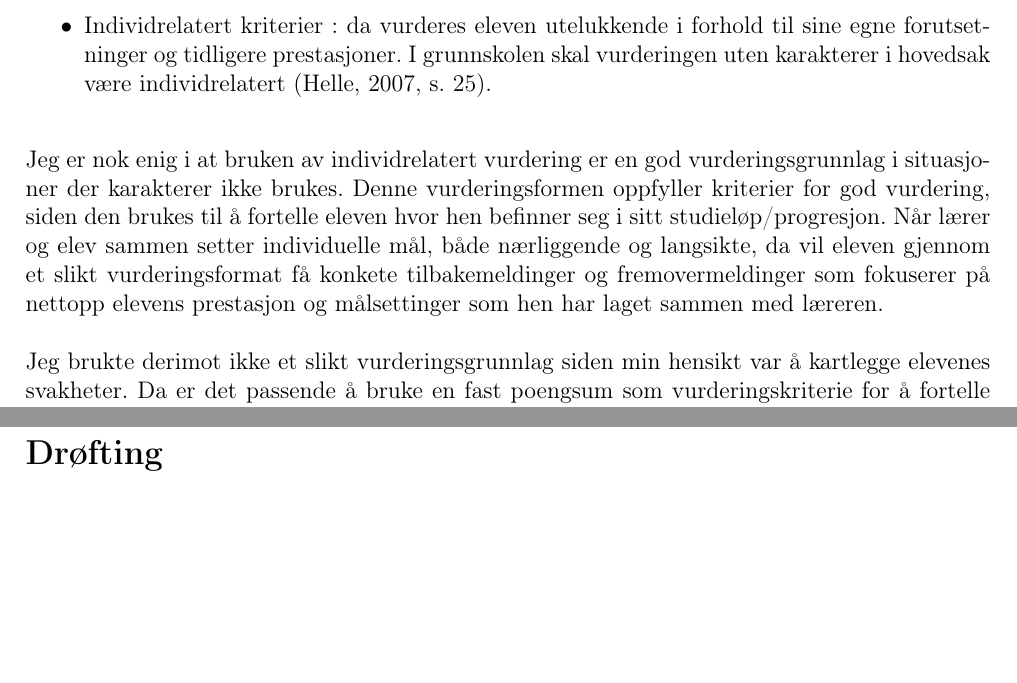
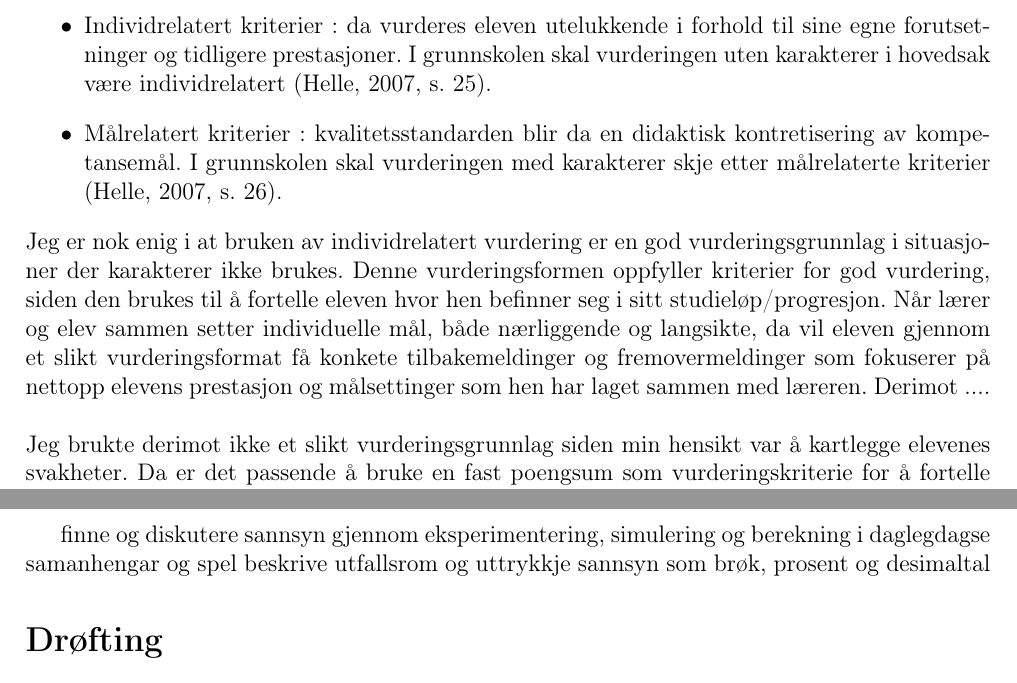
Before and after one commit to imranal/ppu, a LaTeX document (ppu3220/tex_files/main.tex, which reads ppu3220/tex_files/chapter2.tex, ppu3220/tex_files/chapter3.tex): two parts of pages 6 and 7 of 13, joined at a grey line, cut so that both start at the same text, the shorter picture padded with empty space. Compiled offline with pdfLaTeX.

Commit message:
by constantly thinking about it

```diff
--- a/ppu3220/tex_files/chapter2.tex
+++ b/ppu3220/tex_files/chapter2.tex
@@ -31,7 +31,9 @@ elevenes prestasjoner.
 karakterene avgjøre ut ifra hvor mye peongsum elevene klarte å oppnå.
 \item Individrelatert kriterier : da vurderes eleven utelukkende i forhold til sine egne forutsetninger
 og tidligere prestasjoner. I grunnskolen skal vurderingen uten karakterer i hovedsak være
-individrelatert (\citeNP[s. 25]{hell07}).
+individrelatert  (\citeNP[s. 25]{hell07}).
+\item Målrelatert kriterier : kvalitetsstandarden blir da en didaktisk kontretisering av kompetansemål.
+ I grunnskolen skal vurderingen med karakterer skje etter målrelaterte kriterier (\citeNP[s. 26]{hell07}).
 \end{itemize}
 Jeg er nok enig i at bruken av individrelatert vurdering er en god vurderingsgrunnlag i situasjoner
 der karakterer ikke brukes. Denne vurderingsformen oppfyller kriterier for god vurdering,
@@ -39,7 +41,7 @@ siden den brukes til å fortelle eleven hvor hen befinner seg i sitt studieløp/
 Når lærer og elev sammen setter individuelle mål, både nærliggende og langsikte, da vil eleven
 gjennom et slikt vurderingsformat få konkete tilbakemeldinger og fremovermeldinger som
 fokuserer på nettopp elevens prestasjon og målsettinger som hen har laget sammen med
-læreren.
+læreren. Derimot ....
 \newline
 \newline
 Jeg brukte derimot ikke et slikt vurderingsgrunnlag siden min hensikt var å kartlegge elevenes
--- a/ppu3220/tex_files/chapter3.tex
+++ b/ppu3220/tex_files/chapter3.tex
@@ -25,4 +25,8 @@ Dermed ville svaret til neste del av deloppgaven, \emph{Er det mer sannsynlig å
 på det tredje kast?},  være ''like sannsynlig`` og det var ofte det elevene besvarte. Det var heller ikke hjelpsomt når
 denne oppgaven telte 15\% (dvs. 1.5 poeng) av hele prøven.
 
+finne og diskutere sannsyn gjennom eksperimentering, simulering og berekning i daglegdagse samanhengar og spel
+beskrive utfallsrom og uttrykkje sannsyn som brøk, prosent og desimaltal
+
+
 \end{document}
```
Also changed, not shown: ppu3220/tex_files/database.bib (+9 -0 lines), 1 other file.
